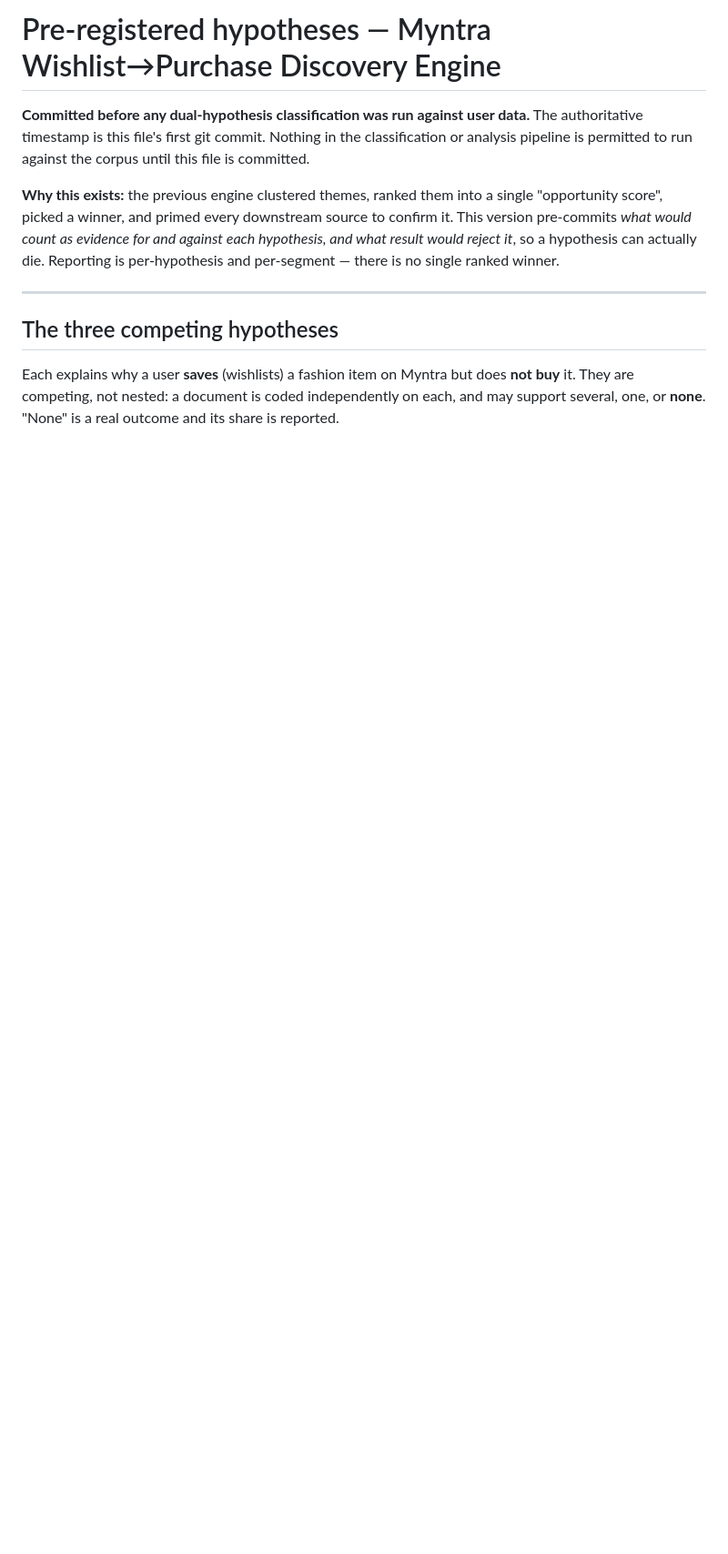
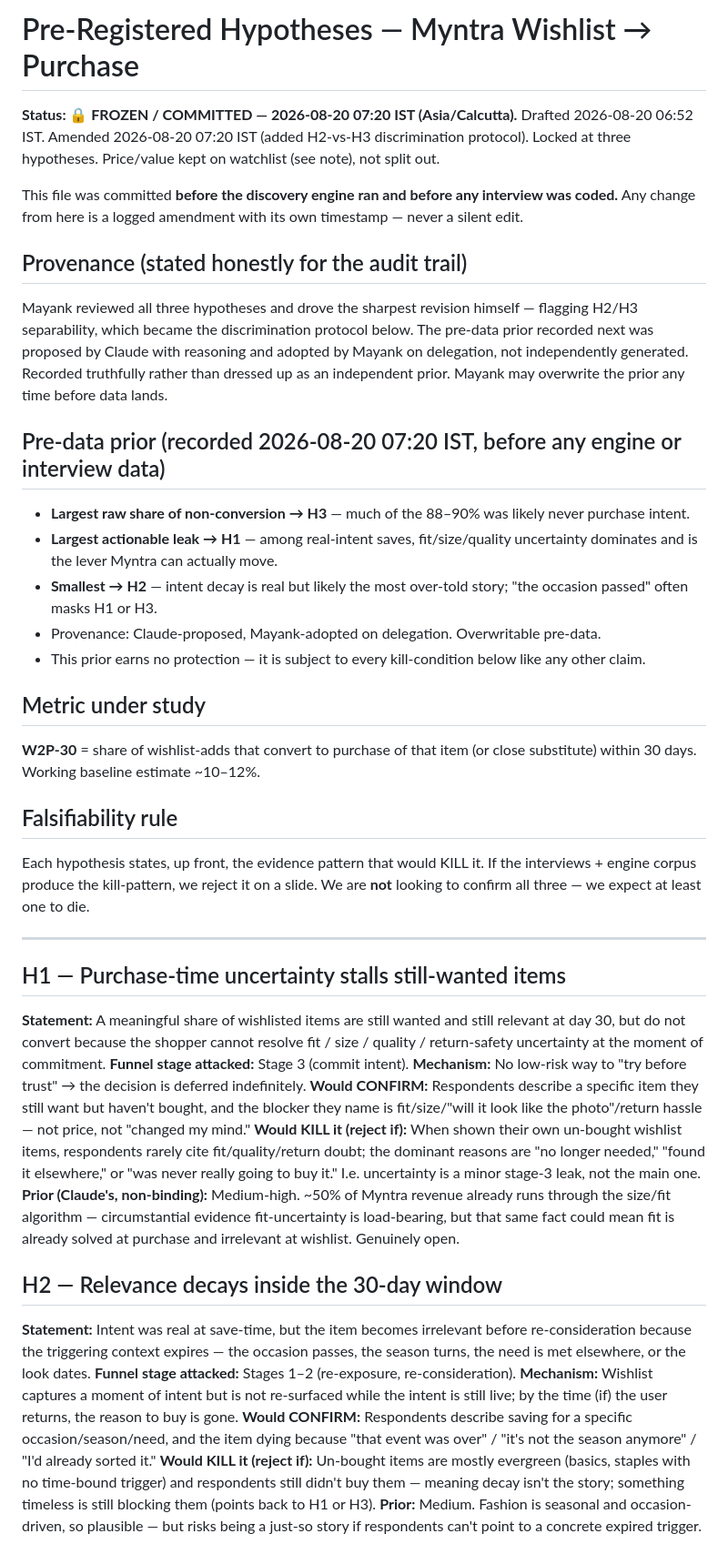
Before and after one commit to MayankSinghRaghav/myntra-wishlist-discovery-engine, a Markdown page: hypotheses.md, the part around one of its changes. Shown at 91% size. Rendered like a GitHub page; blank space fills up the shorter version.

```diff
--- a/hypotheses.md
+++ b/hypotheses.md
@@ -1,20 +1,66 @@
-# Pre-registered hypotheses — Myntra Wishlist→Purchase Discovery Engine
+# Pre-Registered Hypotheses — Myntra Wishlist → Purchase
 
-**Committed before any dual-hypothesis classification was run against user data.**
-The authoritative timestamp is this file's first git commit. Nothing in the classification
-or analysis pipeline is permitted to run against the corpus until this file is committed.
+**Status: 🔒 FROZEN / COMMITTED — 2026-08-20 07:20 IST (Asia/Calcutta).**
+Drafted 2026-08-20 06:52 IST. Amended 2026-08-20 07:20 IST (added H2-vs-H3 discrimination
+protocol). Locked at three hypotheses. Price/value kept on watchlist (see note), not split out.
 
-**Why this exists:** the previous engine clustered themes, ranked them into a single
-"opportunity score", picked a winner, and primed every downstream source to confirm it. This
-version pre-commits *what would count as evidence for and against each hypothesis, and what
-result would reject it*, so a hypothesis can actually die. Reporting is per-hypothesis and
-per-segment — there is no single ranked winner.
+This file was committed **before the discovery engine ran and before any interview was coded.**
+Any change from here is a logged amendment with its own timestamp — never a silent edit.
+
+## Provenance (stated honestly for the audit trail)
+Mayank reviewed all three hypotheses and drove the sharpest revision himself — flagging H2/H3
+separability, which became the discrimination protocol below. The pre-data prior recorded next was
+proposed by Claude with reasoning and adopted by Mayank on delegation, not independently generated.
+Recorded truthfully rather than dressed up as an independent prior. Mayank may overwrite the prior
+any time before data lands.
+
+## Pre-data prior (recorded 2026-08-20 07:20 IST, before any engine or interview data)
+- **Largest raw share of non-conversion → H3** — much of the 88–90% was likely never purchase intent.
+- **Largest actionable leak → H1** — among real-intent saves, fit/size/quality uncertainty dominates
+  and is the lever Myntra can actually move.
+- **Smallest → H2** — intent decay is real but likely the most over-told story; "the occasion passed"
+  often masks H1 or H3.
+- Provenance: Claude-proposed, Mayank-adopted on delegation. Overwritable pre-data.
+- This prior earns no protection — it is subject to every kill-condition below like any other claim.
+
+## Metric under study
+**W2P-30** = share of wishlist-adds that convert to purchase of that item (or close substitute)
+within 30 days. Working baseline estimate ~10–12%.
+
+## Falsifiability rule
+Each hypothesis states, up front, the evidence pattern that would KILL it. If the interviews +
+engine corpus produce the kill-pattern, we reject it on a slide. We are **not** looking to confirm
+all three — we expect at least one to die.
 
 ---
 
-## The three competing hypotheses
+## H1 — Purchase-time uncertainty stalls still-wanted items
+**Statement:** A meaningful share of wishlisted items are still wanted and still relevant at day 30,
+but do not convert because the shopper cannot resolve fit / size / quality / return-safety
+uncertainty at the moment of commitment.
+**Funnel stage attacked:** Stage 3 (commit intent).
+**Mechanism:** No low-risk way to "try before trust" → the decision is deferred indefinitely.
+**Would CONFIRM:** Respondents describe a specific item they still want but haven't bought, and the
+blocker they name is fit/size/"will it look like the photo"/return hassle — not price, not "changed my mind."
+**Would KILL it (reject if):** When shown their own un-bought wishlist items, respondents rarely cite
+fit/quality/return doubt; the dominant reasons are "no longer needed," "found it elsewhere," or "was
+never really going to buy it." I.e. uncertainty is a minor stage-3 leak, not the main one.
+**Prior (Claude's, non-binding):** Medium-high. ~50% of Myntra revenue already runs through the
+size/fit algorithm — circumstantial evidence fit-uncertainty is load-bearing, but that same fact
+could mean fit is already solved at purchase and irrelevant at wishlist. Genuinely open.
 
-Each explains why a user **saves** (wishlists) a fashion item on Myntra but does **not buy** it.
-They are competing, not nested: a document is coded independently on each, and may support
-several, one, or **none**. "None" is a real outcome and its share is reported.
+## H2 — Relevance decays inside the 30-day window
+**Statement:** Intent was real at save-time, but the item becomes irrelevant before re-consideration
+because the triggering context expires — the occasion passes, the season turns, the need is met
+elsewhere, or the look dates.
+**Funnel stage attacked:** Stages 1–2 (re-exposure, re-consideration).
+**Mechanism:** Wishlist captures a moment of intent but is not re-surfaced while the intent is still
+live; by the time (if) the user returns, the reason to buy is gone.
+**Would CONFIRM:** Respondents describe saving for a specific occasion/season/need, and the item dying
+because "that event was over" / "it's not the season anymore" / "I'd already sorted it."
+**Would KILL it (reject if):** Un-bought items are mostly evergreen (basics, staples with no
+time-bound trigger) and respondents still didn't buy them — meaning decay isn't the story; something
+timeless is still blocking them (points back to H1 or H3).
+**Prior:** Medium. Fashion is seasonal and occasion-driven, so plausible — but risks being a just-so
+story if respondents can't point to a concrete expired trigger.
 
```
Also changed, not shown: other parts of hypotheses.md (+46 -78 lines).
